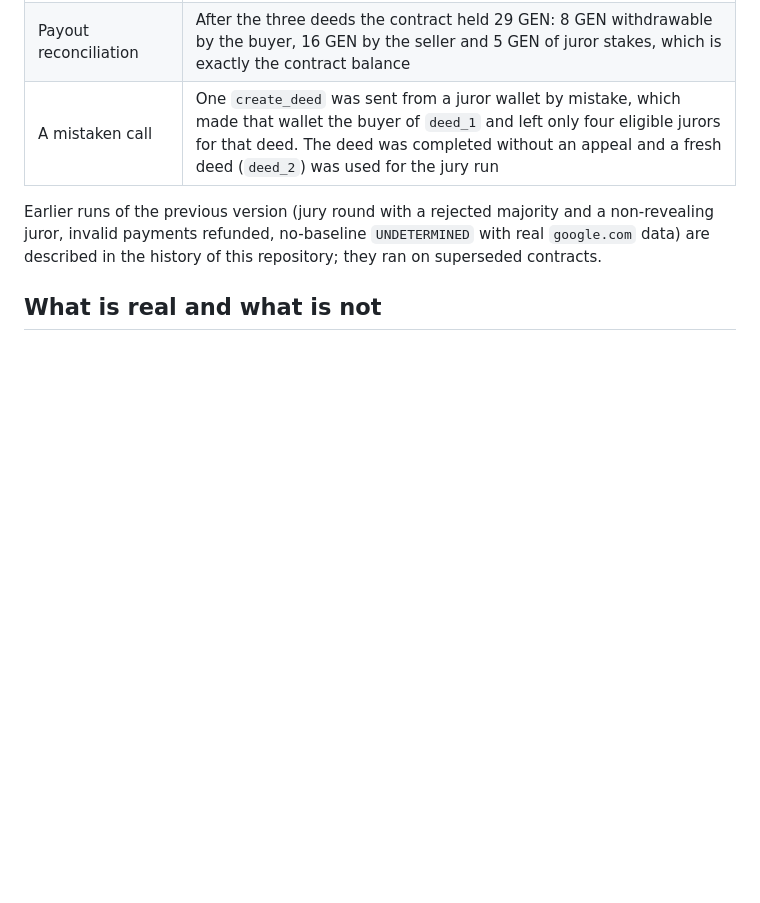
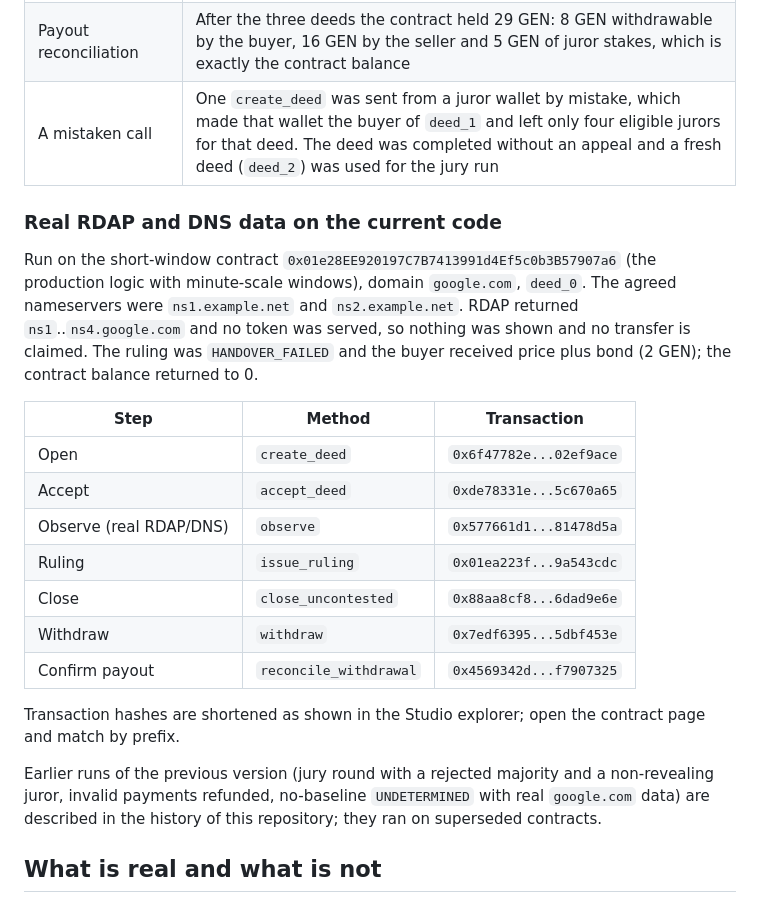
Before and after one commit to Mary1270/Namedeed, a Markdown page: README.md, the part around the change. Drawn GitHub-style; blank space fills up the shorter version.

```diff
--- a/README.md
+++ b/README.md
@@ -102,6 +102,22 @@ All runs below used the synthetic-evidence contract `0xa6eA661aDCBF7048F5C657472
 | Payout reconciliation | After the three deeds the contract held 29 GEN: 8 GEN withdrawable by the buyer, 16 GEN by the seller and 5 GEN of juror stakes, which is exactly the contract balance |
 | A mistaken call | One `create_deed` was sent from a juror wallet by mistake, which made that wallet the buyer of `deed_1` and left only four eligible jurors for that deed. The deed was completed without an appeal and a fresh deed (`deed_2`) was used for the jury run |
 
+### Real RDAP and DNS data on the current code
+
+Run on the short-window contract `0x01e28EE920197C7B7413991d4Ef5c0b3B57907a6` (the production logic with minute-scale windows), domain `google.com`, `deed_0`. The agreed nameservers were `ns1.example.net` and `ns2.example.net`. RDAP returned `ns1`..`ns4.google.com` and no token was served, so nothing was shown and no transfer is claimed. The ruling was `HANDOVER_FAILED` and the buyer received price plus bond (2 GEN); the contract balance returned to 0.
+
+| Step | Method | Transaction |
+| --- | --- | --- |
+| Open | `create_deed` | `0x6f47782e...02ef9ace` |
+| Accept | `accept_deed` | `0xde78331e...5c670a65` |
+| Observe (real RDAP/DNS) | `observe` | `0x577661d1...81478d5a` |
+| Ruling | `issue_ruling` | `0x01ea223f...9a543cdc` |
+| Close | `close_uncontested` | `0x88aa8cf8...6dad9e6e` |
+| Withdraw | `withdraw` | `0x7edf6395...5dbf453e` |
+| Confirm payout | `reconcile_withdrawal` | `0x4569342d...f7907325` |
+
+Transaction hashes are shortened as shown in the Studio explorer; open the contract page and match by prefix.
+
 Earlier runs of the previous version (jury round with a rejected majority and a non-revealing juror, invalid payments refunded, no-baseline `UNDETERMINED` with real `google.com` data) are described in the history of this repository; they ran on superseded contracts.
 
 ## What is real and what is not
```
